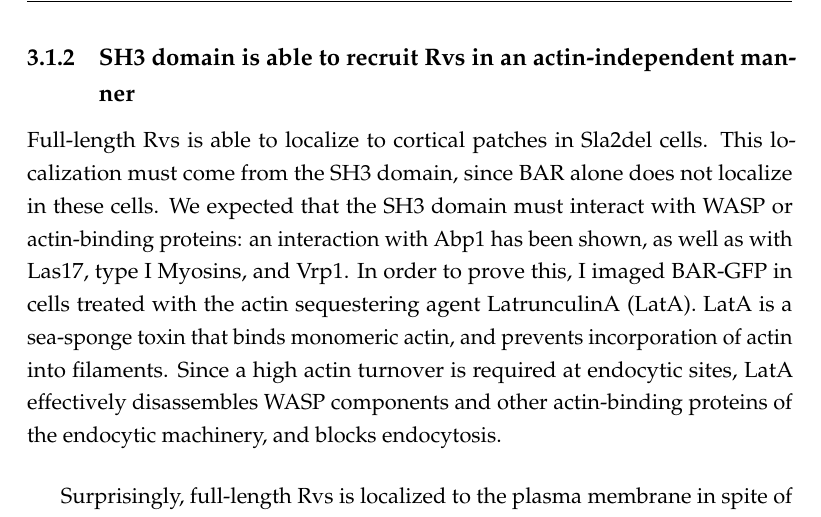
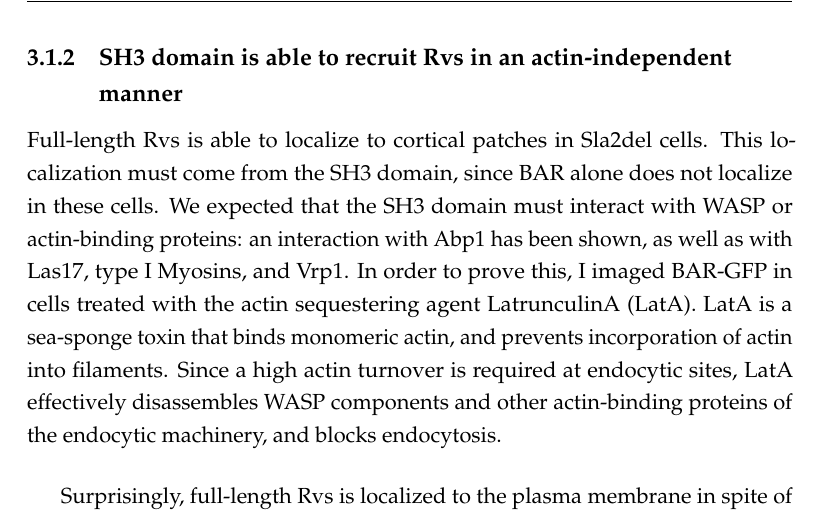
Before and after one commit to deepikaamenon/thesis_2021, a LaTeX thesis (main.tex, which reads Chapters/Results.tex): part of page 35 of 36, cut so that both start at the same text. Compiled offline with pdfLaTeX.

Commit message:
txs auto checkin

```diff
--- a/Chapters/Results.tex
+++ b/Chapters/Results.tex
@@ -31,7 +31,7 @@ As has been shown before, Rvs localizes to endocytic patches at the yeast plasma
 
 
 	\subsection{SH3 domain is able to recruit Rvs in an
-		actin-independent manner}
+		actin-independent  	\\ manner}
 	Full-length Rvs is able to localize to cortical patches in Sla2del cells. This localization must come from the SH3 domain, since BAR alone does not localize in these cells. We expected that the SH3 domain must interact with WASP or actin-binding proteins: an interaction with Abp1 has been shown, as well as with Las17, type I Myosins, and Vrp1. In order to prove this, I imaged BAR-GFP in cells treated with the actin sequestering agent LatrunculinA (LatA). LatA is a sea-sponge toxin that binds monomeric actin, and prevents incorporation of actin into filaments. Since a high actin turnover is required at endocytic sites, LatA effectively disassembles WASP components and other actin-binding proteins of the endocytic machinery, and blocks endocytosis.
 
 	\vspace{5mm}
```
